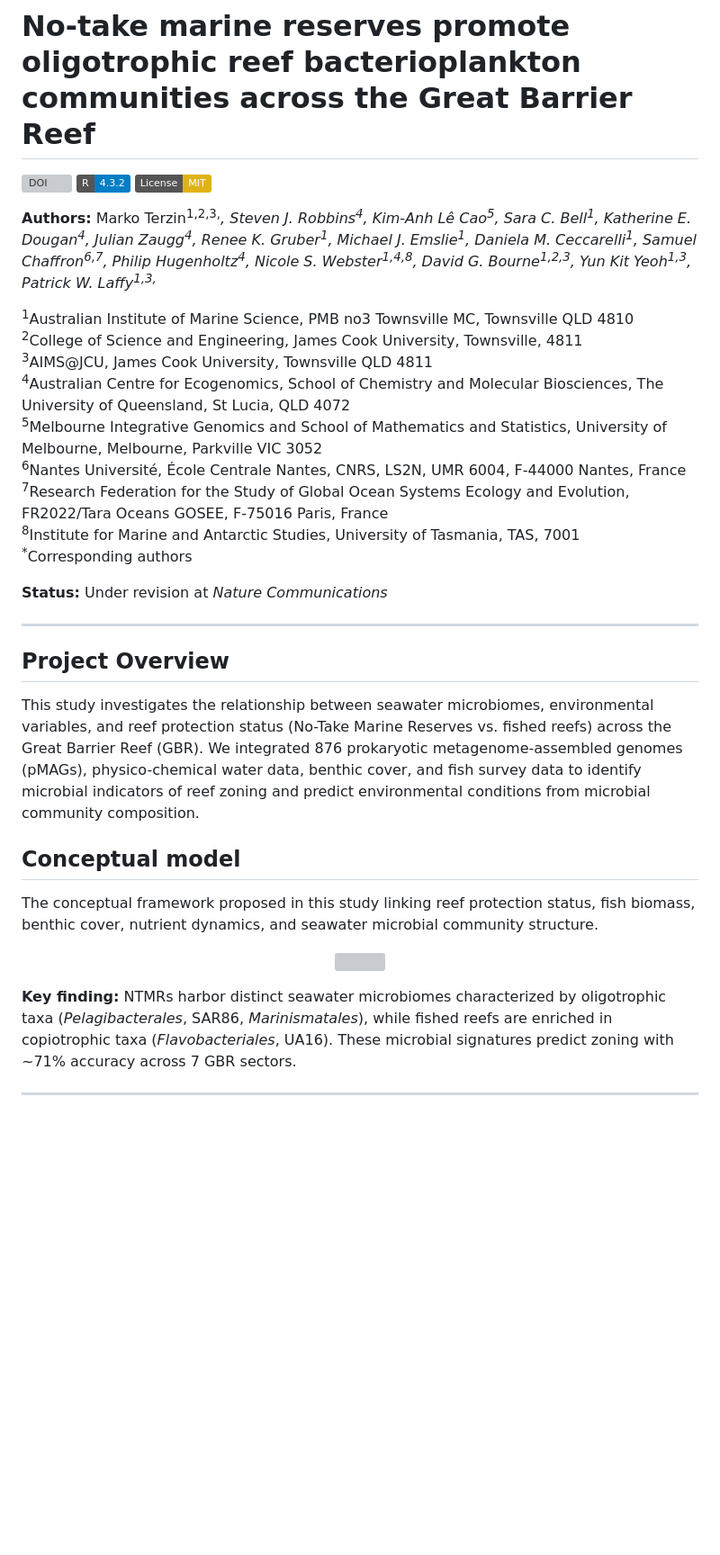
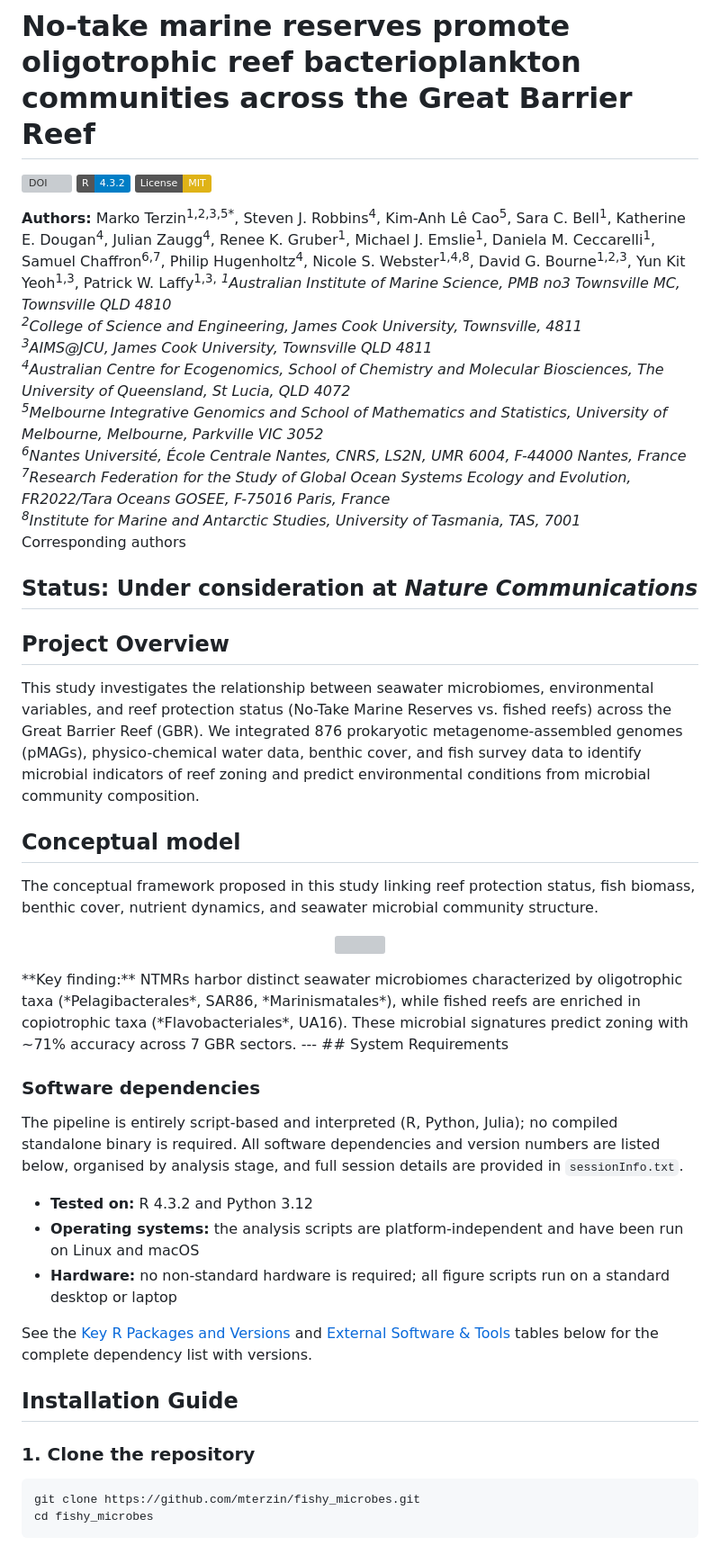
Before and after one commit to mterzin/fishy_microbes, a Markdown page: README.md, the part around one of its changes. Shown at 90% size. Drawn GitHub-style; badges without logos; blank space fills up the shorter version; grey boxes are pictures that could not be loaded.

````diff
--- a/README.md
+++ b/README.md
@@ -4,34 +4,48 @@
 [![R version](https://img.shields.io/badge/R-4.3.2-blue.svg)](https://www.r-project.org/)
 [![License: MIT](https://img.shields.io/badge/License-MIT-yellow.svg)](https://opensource.org/licenses/MIT)
 
-**Authors:** Marko Terzin<sup>1,2,3,*</sup>, Steven J. Robbins<sup>4</sup>, Kim-Anh Lê Cao<sup>5</sup>, Sara C. Bell<sup>1</sup>, Katherine E. Dougan<sup>4</sup>, Julian Zaugg<sup>4</sup>, Renee K. Gruber<sup>1</sup>, Michael J. Emslie<sup>1</sup>, Daniela M. Ceccarelli<sup>1</sup>, Samuel Chaffron<sup>6,7</sup>, Philip Hugenholtz<sup>4</sup>, Nicole S. Webster<sup>1,4,8</sup>, David G. Bourne<sup>1,2,3</sup>, Yun Kit Yeoh<sup>1,3</sup>, Patrick W. Laffy<sup>1,3,*</sup>
-
+**Authors:** Marko Terzin<sup>1,2,3,5*</sup>, Steven J. Robbins<sup>4</sup>, Kim-Anh Lê Cao<sup>5</sup>, Sara C. Bell<sup>1</sup>, Katherine E. Dougan<sup>4</sup>, Julian Zaugg<sup>4</sup>, Renee K. Gruber<sup>1</sup>, Michael J. Emslie<sup>1</sup>, Daniela M. Ceccarelli<sup>1</sup>, Samuel Chaffron<sup>6,7</sup>, Philip Hugenholtz<sup>4</sup>, Nicole S. Webster<sup>1,4,8</sup>, David G. Bourne<sup>1,2,3</sup>, Yun Kit Yeoh<sup>1,3</sup>, Patrick W. Laffy<sup>1,3,*</sup>
 <sup>1</sup>Australian Institute of Marine Science, PMB no3 Townsville MC, Townsville QLD 4810
 <sup>2</sup>College of Science and Engineering, James Cook University, Townsville, 4811
 <sup>3</sup>AIMS@JCU, James Cook University, Townsville QLD 4811
 <sup>4</sup>Australian Centre for Ecogenomics, School of Chemistry and Molecular Biosciences, The University of Queensland, St Lucia, QLD 4072
 <sup>5</sup>Melbourne Integrative Genomics and School of Mathematics and Statistics, University of Melbourne, Melbourne, Parkville VIC 3052
-<sup>6</sup>Nantes Université, École Centrale Nantes, CNRS, LS2N, UMR 6004, F-44000 Nantes, France
+<sup>6</sup>Nantes Université, École Centrale Nantes, CNRS, LS2N, UMR 6004, F-44000 Nantes, France
 <sup>7</sup>Research Federation for the Study of Global Ocean Systems Ecology and Evolution, FR2022/Tara Oceans GOSEE, F-75016 Paris, France
 <sup>8</sup>Institute for Marine and Antarctic Studies, University of Tasmania, TAS, 7001
 <sup>*</sup>Corresponding authors
 
-**Status:** Under revision at *Nature Communications*
-
+**Status:** Under consideration at *Nature Communications*
 ---
 
 ## Project Overview
-
 This study investigates the relationship between seawater microbiomes, environmental variables, and reef protection status (No-Take Marine Reserves vs. fished reefs) across the Great Barrier Reef (GBR). We integrated 876 prokaryotic metagenome-assembled genomes (pMAGs), physico-chemical water data, benthic cover, and fish survey data to identify microbial indicators of reef zoning and predict environmental conditions from microbial community composition.
 
 ## Conceptual model
-
 The conceptual framework proposed in this study linking reef protection status,
 fish biomass, benthic cover, nutrient dynamics, and seawater microbial
 community structure.
-
 <p align="center">
   <img src="figures/Figure_7.png" width="900">
 </p>
+**Key finding:** NTMRs harbor distinct seawater microbiomes characterized by oligotrophic taxa (*Pelagibacterales*, SAR86, *Marinismatales*), while fished reefs are enriched in copiotrophic taxa (*Flavobacteriales*, UA16). These microbial signatures predict zoning with ~71% accuracy across 7 GBR sectors.
+---
+## System Requirements
 
-**Key finding:** NTMRs harbor distinct seawater microbiomes characterized by oligotrophic taxa (*Pelagibacterales*, SAR86, *Marinismatales*), while fished reefs are enriched in copiotrophic taxa (*Flavobacteriales*, UA16). These microbial signatures predict zoning with ~71% accuracy across 7 GBR sectors.
+### Software dependencies
+The pipeline is entirely script-based and interpreted (R, Python, Julia); no compiled standalone binary is required. All software dependencies and version numbers are listed below, organised by analysis stage, and full session details are provided in `sessionInfo.txt`.
+
+- **Tested on:** R 4.3.2 and Python 3.12
+- **Operating systems:** the analysis scripts are platform-independent and have been run on Linux and macOS
+- **Hardware:** no non-standard hardware is required; all figure scripts run on a standard desktop or laptop
+
+See the [Key R Packages and Versions](#key-r-packages-and-versions) and [External Software & Tools](#external-software--tools) tables below for the complete dependency list with versions.
+
+## Installation Guide
+
+### 1. Clone the repository
+```bash
+git clone https://github.com/mterzin/fishy_microbes.git
+cd fishy_microbes
+```
+
````
Also changed, not shown: other parts of README.md (+67 -49 lines).
